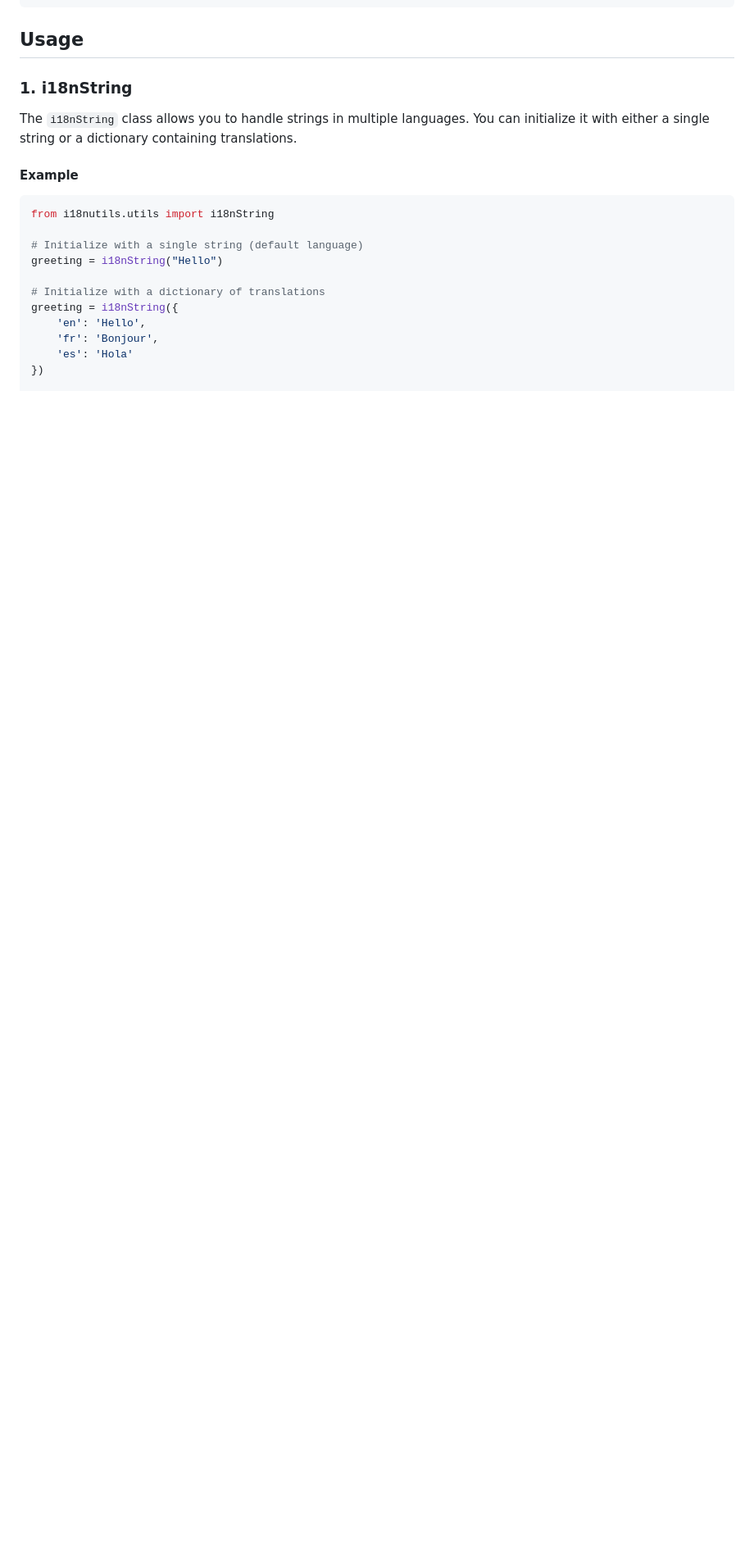
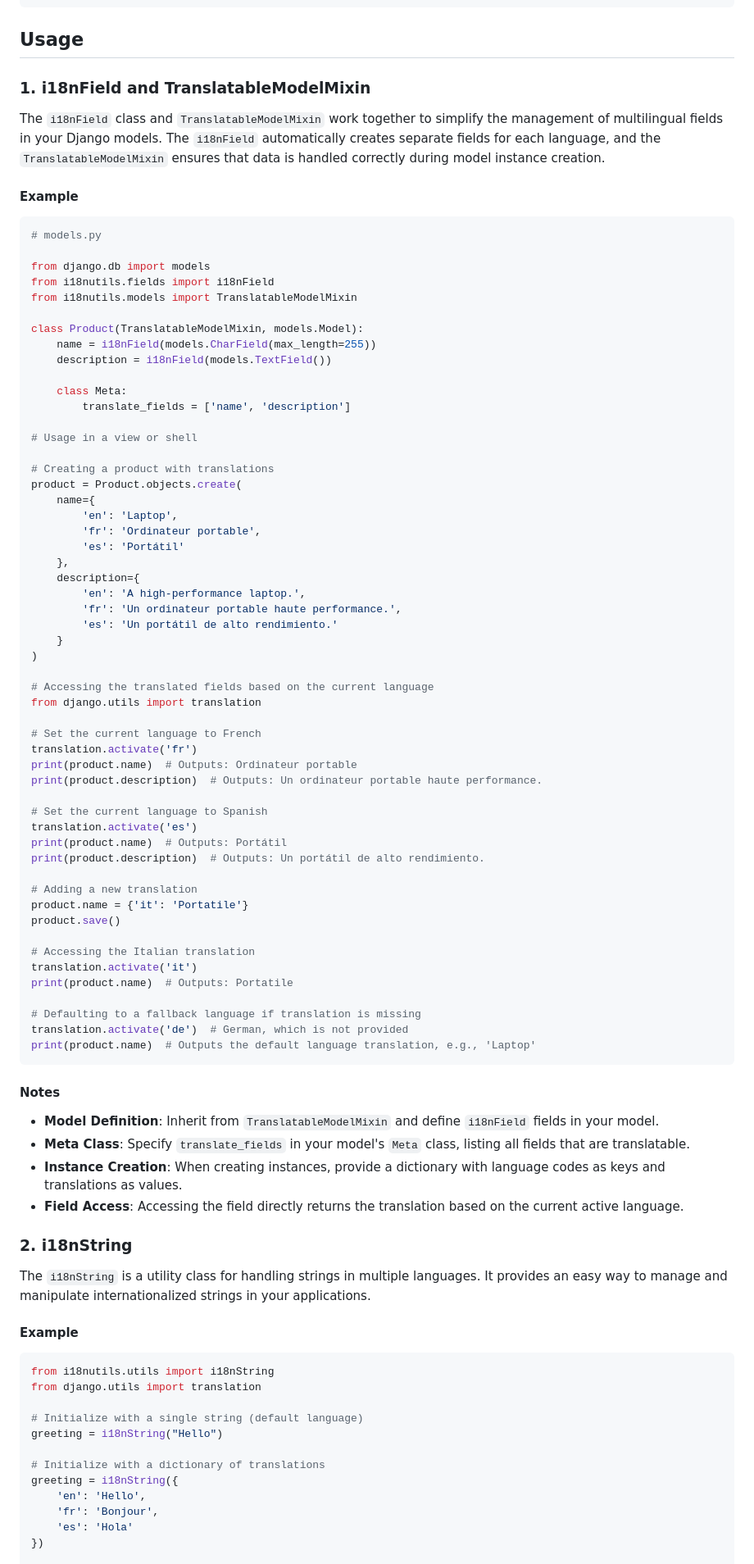
Before and after one commit to forwalk-org/django_i18nutils, a Markdown page: README.md, the part around the change printed below. Shown: that part at 82% size. Drawn GitHub-style; blank space fills up the shorter version.

````diff
--- a/README.md
+++ b/README.md
@@ -26,14 +26,84 @@ pip install .
 
 ## Usage
 
-### 1. i18nString
+### 1. i18nField and TranslatableModelMixin
 
-The `i18nString` class allows you to handle strings in multiple languages. You can initialize it with either a single string or a dictionary containing translations.
+The `i18nField` class and `TranslatableModelMixin` work together to simplify the management of multilingual fields in your Django models. The `i18nField` automatically creates separate fields for each language, and the `TranslatableModelMixin` ensures that data is handled correctly during model instance creation.
+
+#### Example
+
+```python
+# models.py
+
+from django.db import models
+from i18nutils.fields import i18nField
+from i18nutils.models import TranslatableModelMixin
+
+class Product(TranslatableModelMixin, models.Model):
+    name = i18nField(models.CharField(max_length=255))
+    description = i18nField(models.TextField())
+
+    class Meta:
+        translate_fields = ['name', 'description']
+
+# Usage in a view or shell
+
+# Creating a product with translations
+product = Product.objects.create(
+    name={
+        'en': 'Laptop',
+        'fr': 'Ordinateur portable',
+        'es': 'Portátil'
+    },
+    description={
+        'en': 'A high-performance laptop.',
+        'fr': 'Un ordinateur portable haute performance.',
+        'es': 'Un portátil de alto rendimiento.'
+    }
+)
+
+# Accessing the translated fields based on the current language
+from django.utils import translation
+
+# Set the current language to French
+translation.activate('fr')
+print(product.name)  # Outputs: Ordinateur portable
+print(product.description)  # Outputs: Un ordinateur portable haute performance.
+
+# Set the current language to Spanish
+translation.activate('es')
+print(product.name)  # Outputs: Portátil
+print(product.description)  # Outputs: Un portátil de alto rendimiento.
+
+# Adding a new translation
+product.name = {'it': 'Portatile'}
+product.save()
+
+# Accessing the Italian translation
+translation.activate('it')
+print(product.name)  # Outputs: Portatile
+
+# Defaulting to a fallback language if translation is missing
+translation.activate('de')  # German, which is not provided
+print(product.name)  # Outputs the default language translation, e.g., 'Laptop'
+```
+
+#### Notes
+
+- **Model Definition**: Inherit from `TranslatableModelMixin` and define `i18nField` fields in your model.
+- **Meta Class**: Specify `translate_fields` in your model's `Meta` class, listing all fields that are translatable.
+- **Instance Creation**: When creating instances, provide a dictionary with language codes as keys and translations as values.
+- **Field Access**: Accessing the field directly returns the translation based on the current active language.
+
+### 2. i18nString
+
+The `i18nString` is a utility class for handling strings in multiple languages. It provides an easy way to manage and manipulate internationalized strings in your applications.
 
 #### Example
 
 ```python
 from i18nutils.utils import i18nString
+from django.utils import translation
 
 # Initialize with a single string (default language)
 greeting = i18nString("Hello")
````
Also changed, not shown: other parts of README.md (+94 -36 lines).
